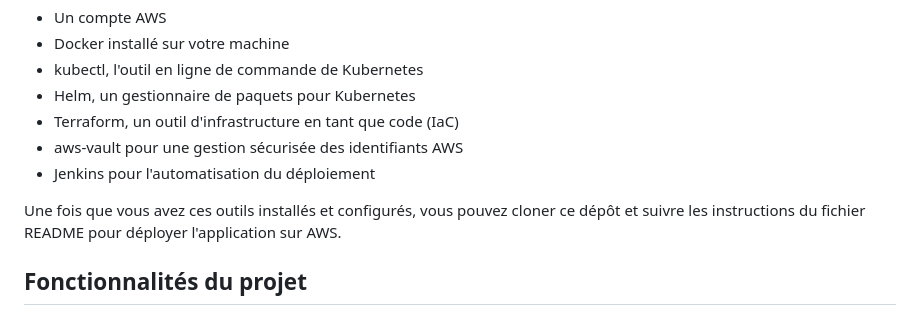
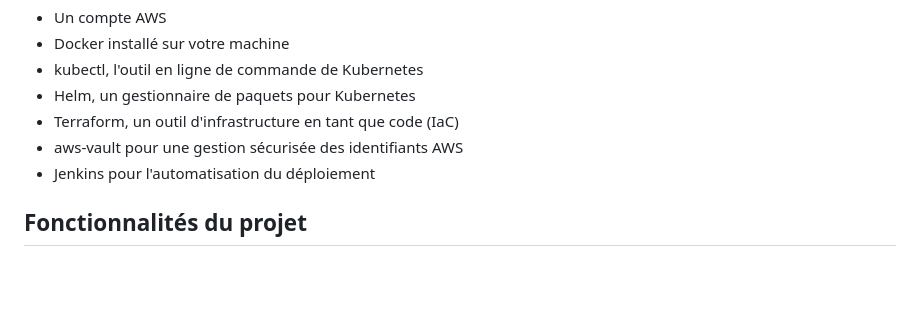
Before and after one commit to EnesBrt/devops-django-app-aws-project, a Markdown page: README.md, the part around the change. GitHub-like rendering; blank space fills up the shorter version.

```diff
--- a/README.md
+++ b/README.md
@@ -17,8 +17,6 @@ Pour utiliser ce projet, vous aurez besoin de :
 - Terraform, un outil d'infrastructure en tant que code (IaC)
 - aws-vault pour une gestion sécurisée des identifiants AWS
 - Jenkins pour l'automatisation du déploiement
-
-Une fois que vous avez ces outils installés et configurés, vous pouvez cloner ce dépôt et suivre les instructions du fichier README pour déployer l'application sur AWS.
 
 ## Fonctionnalités du projet
 
```
